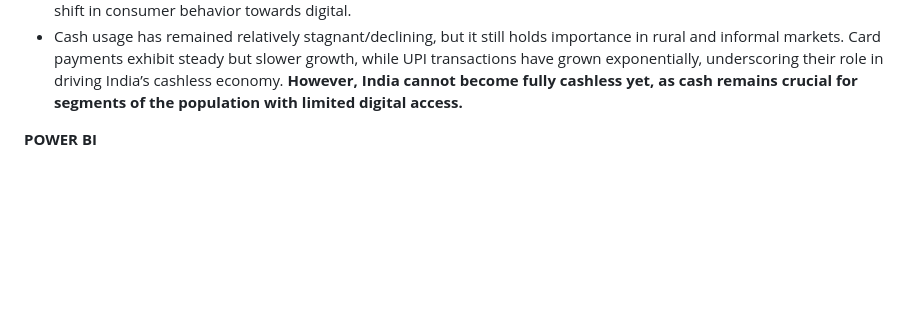
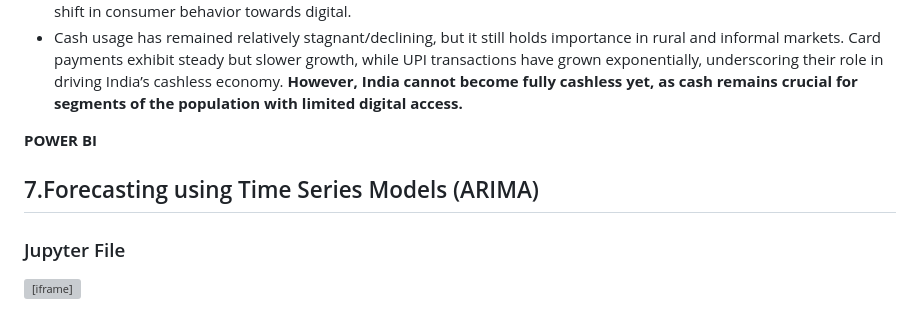
Before and after one commit to lakshita-03/TransactIQ, a Markdown page: index.md, the part around one of its changes. Rendered like a GitHub page; blank space fills up the shorter version; grey boxes are pictures that could not be loaded.

```diff
--- a/index.md
+++ b/index.md
@@ -105,3 +105,7 @@ The dataset for this section has been extracted from the **Reserve Bank of India
  **However, India cannot become fully cashless yet, as cash remains crucial for segments of the population with limited digital access.**
 
 **POWER BI**
+
+## 7.Forecasting using Time Series Models (ARIMA)
+### Jupyter File
+<iframe src="notebooks/ARIMA.html" width="100%" height="800px"></iframe>
```
Also changed, not shown: other parts of index.md (+2 -2 lines).
